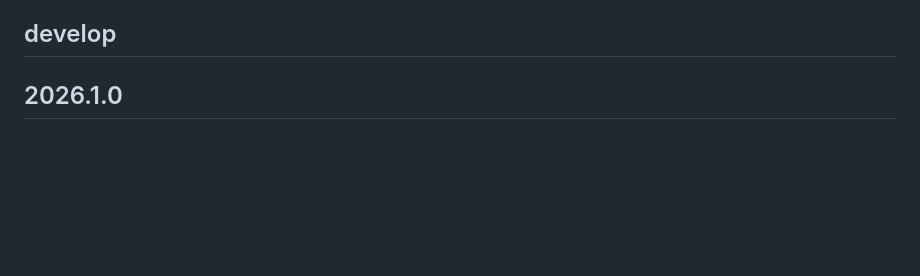
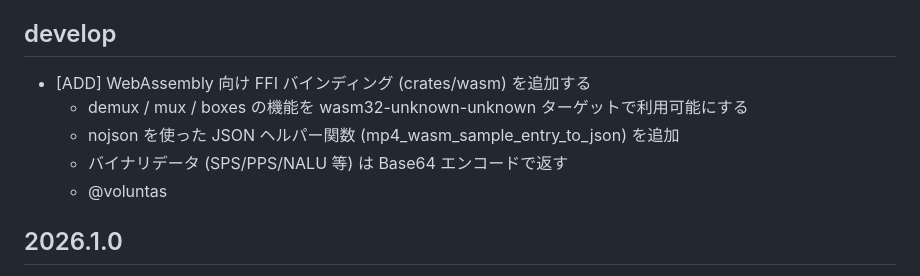
Before and after one commit to shiguredo/mp4-rust, a Markdown page: CHANGES.md, the part around the change. Rendered like a GitHub page; blank space fills up the shorter version.

Commit message:
docs: CHANGES.md に wasm 追加を記載する

```diff
--- a/CHANGES.md
+++ b/CHANGES.md
@@ -10,6 +10,12 @@
   - バグ修正
 
 ## develop
+
+- [ADD] WebAssembly 向け FFI バインディング (crates/wasm) を追加する
+  - demux / mux / boxes の機能を wasm32-unknown-unknown ターゲットで利用可能にする
+  - nojson を使った JSON ヘルパー関数 (mp4_wasm_sample_entry_to_json) を追加
+  - バイナリデータ (SPS/PPS/NALU 等) は Base64 エンコードで返す
+  - @voluntas
 
 ## 2026.1.0
 
```
